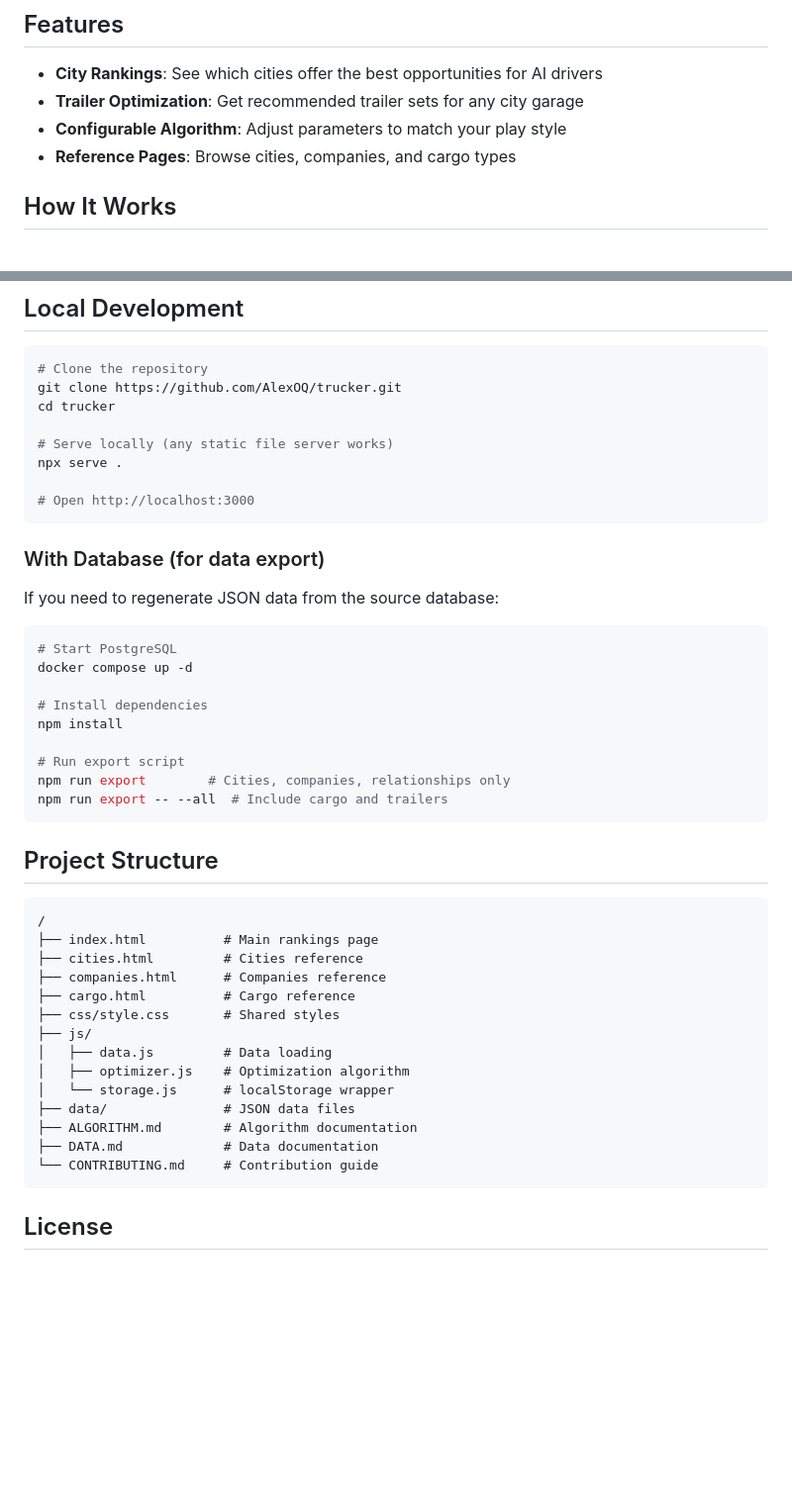
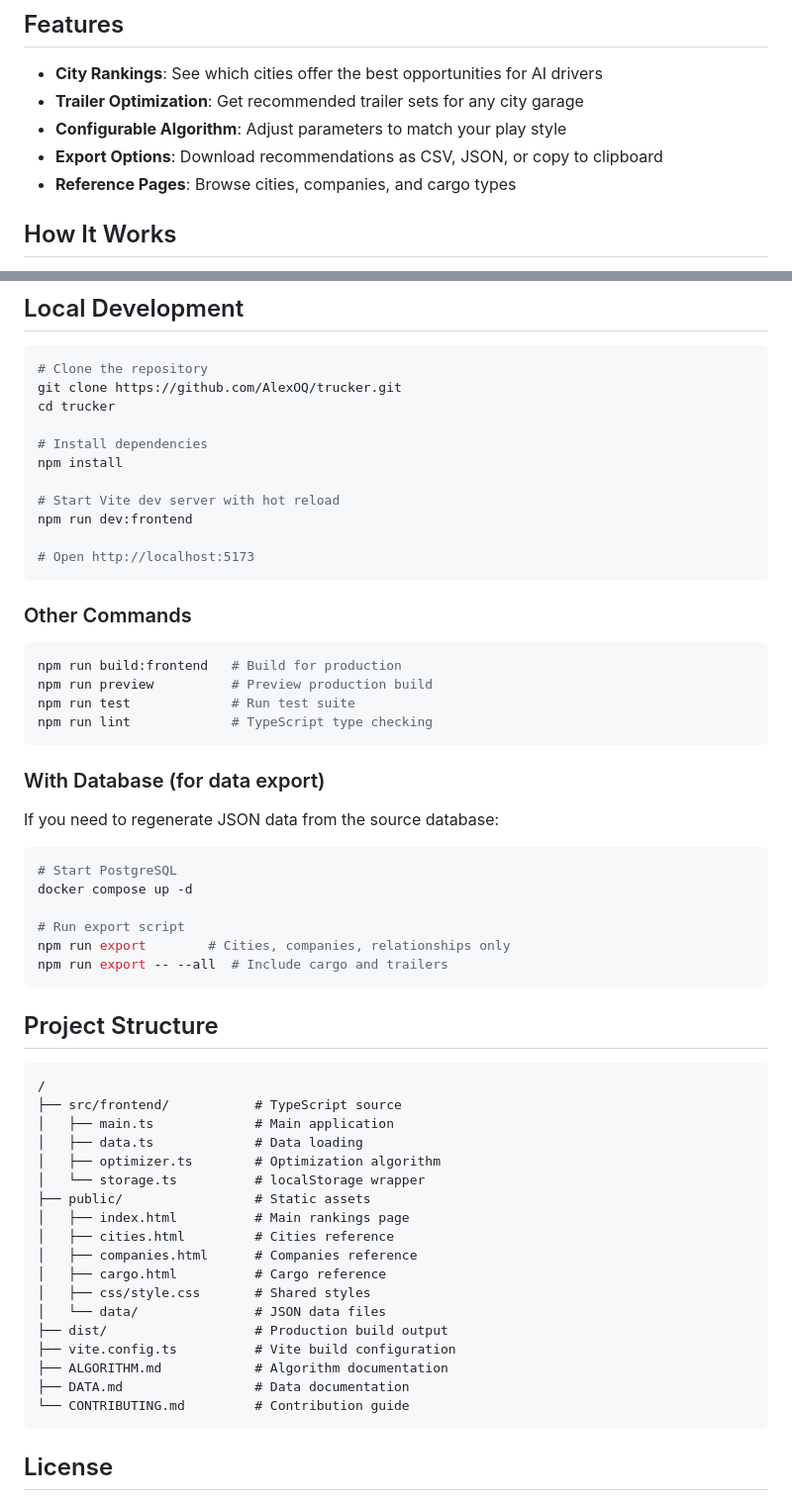
Before and after one commit to AlexOQ/trucker, a Markdown page: README.md, 2 parts joined by grey strips. Shown at 99% size. GitHub-like rendering; blank space fills up the shorter version.

````diff
--- a/README.md
+++ b/README.md
@@ -11,6 +11,7 @@ Visit the live tool at: **[alexoq.github.io/trucker](https://alexoq.github.io/tr
 - **City Rankings**: See which cities offer the best opportunities for AI drivers
 - **Trailer Optimization**: Get recommended trailer sets for any city garage
 - **Configurable Algorithm**: Adjust parameters to match your play style
+- **Export Options**: Download recommendations as CSV, JSON, or copy to clipboard
 - **Reference Pages**: Browse cities, companies, and cargo types
 
 ## How It Works
@@ -61,10 +62,22 @@ Found incorrect data? The easiest way to help:
 git clone https://github.com/AlexOQ/trucker.git
 cd trucker
 
-# Serve locally (any static file server works)
-npx serve .
+# Install dependencies
+npm install
 
-# Open http://localhost:3000
+# Start Vite dev server with hot reload
+npm run dev:frontend
+
+# Open http://localhost:5173
+```
+
+### Other Commands
+
+```bash
+npm run build:frontend   # Build for production
+npm run preview          # Preview production build
+npm run test             # Run test suite
+npm run lint             # TypeScript type checking
 ```
 
 ### With Database (for data export)
@@ -75,9 +88,6 @@ If you need to regenerate JSON data from the source database:
 # Start PostgreSQL
 docker compose up -d
 
-# Install dependencies
-npm install
-
 # Run export script
 npm run export        # Cities, companies, relationships only
 npm run export -- --all  # Include cargo and trailers
@@ -87,19 +97,23 @@ npm run export -- --all  # Include cargo and trailers
 
 ```
 /
-├── index.html          # Main rankings page
-├── cities.html         # Cities reference
-├── companies.html      # Companies reference
-├── cargo.html          # Cargo reference
-├── css/style.css       # Shared styles
-├── js/
-│   ├── data.js         # Data loading
-│   ├── optimizer.js    # Optimization algorithm
-│   └── storage.js      # localStorage wrapper
-├── data/               # JSON data files
-├── ALGORITHM.md        # Algorithm documentation
-├── DATA.md             # Data documentation
-└── CONTRIBUTING.md     # Contribution guide
+├── src/frontend/           # TypeScript source
+│   ├── main.ts             # Main application
+│   ├── data.ts             # Data loading
+│   ├── optimizer.ts        # Optimization algorithm
+│   └── storage.ts          # localStorage wrapper
+├── public/                 # Static assets
+│   ├── index.html          # Main rankings page
+│   ├── cities.html         # Cities reference
+│   ├── companies.html      # Companies reference
+│   ├── cargo.html          # Cargo reference
+│   ├── css/style.css       # Shared styles
+│   └── data/               # JSON data files
+├── dist/                   # Production build output
+├── vite.config.ts          # Vite build configuration
+├── ALGORITHM.md            # Algorithm documentation
+├── DATA.md                 # Data documentation
+└── CONTRIBUTING.md         # Contribution guide
 ```
 
 ## License
````
Also changed, not shown: CLAUDE.md (+39 -22 lines), CONTRIBUTING.md (+12 -4 lines).
